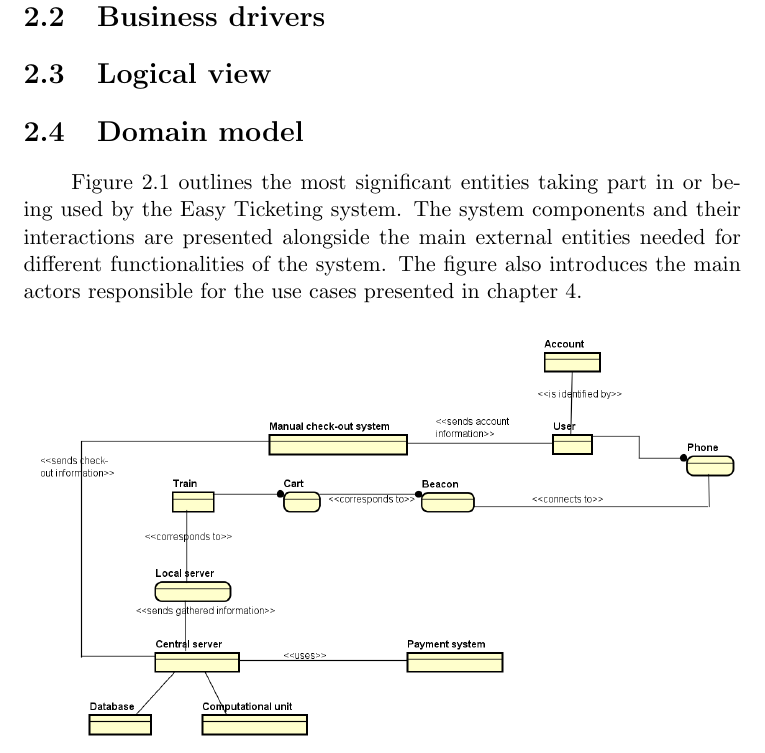
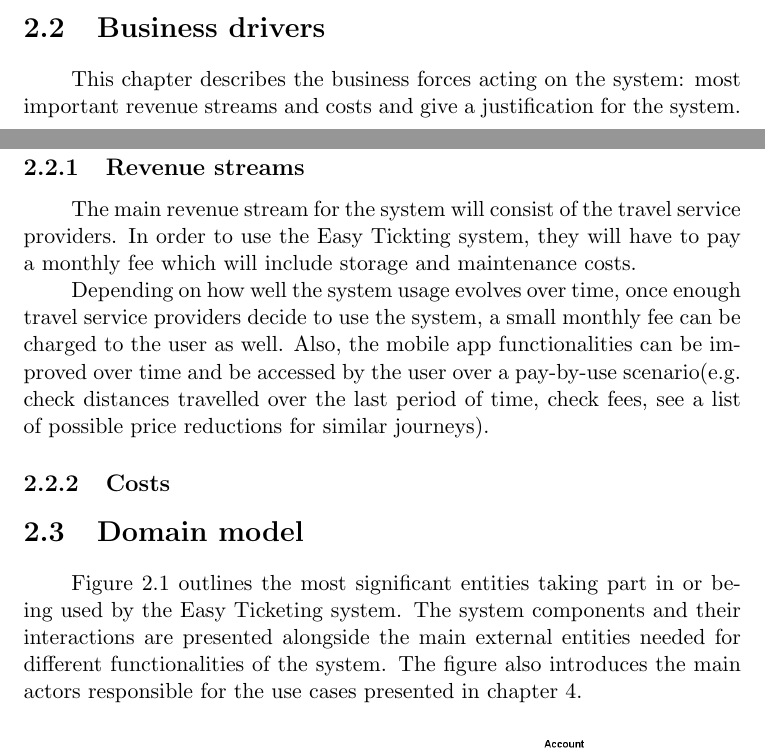
Before and after one commit to Alexandra-Matreata/ASA, a LaTeX book (main.tex, which reads business_context.tex): part of page 11 of 33 before the commit and two parts of pages 10 and 11 of 33 after it, the two joined at a grey line, cut so that both start at the same text. Compiled offline with pdfLaTeX.

Commit message:
business drivers

```diff
--- a/business_context.tex
+++ b/business_context.tex
@@ -5,5 +5,11 @@ The system will present the user with the choice of making an automated payment
 A second important target for our system will be represented by companies providing travelling services by train, which may include governmental institutions or different private companies.
 
 \section{Business drivers}
+This chapter describes the business forces acting on the system: most important revenue streams and costs and give a justification for the system.
 
-\section{Logical view}
+\subsection{Revenue streams}
+The main revenue stream for the system will consist of the travel service providers. In order to use the Easy Tickting system, they will have to pay a monthly fee which will include storage and maintenance costs.
+
+Depending on how well the system usage evolves over time, once enough travel service providers decide to use the system, a small monthly fee can be charged to the user as well. Also, the mobile app functionalities can be improved over time and be accessed by the user over a pay-by-use scenario(e.g. check distances travelled over the last period of time, check fees, see a list of possible price reductions for similar journeys).
+
+\subsection{Costs}
```
Also changed, not shown: main.tex (+2 -2 lines).
